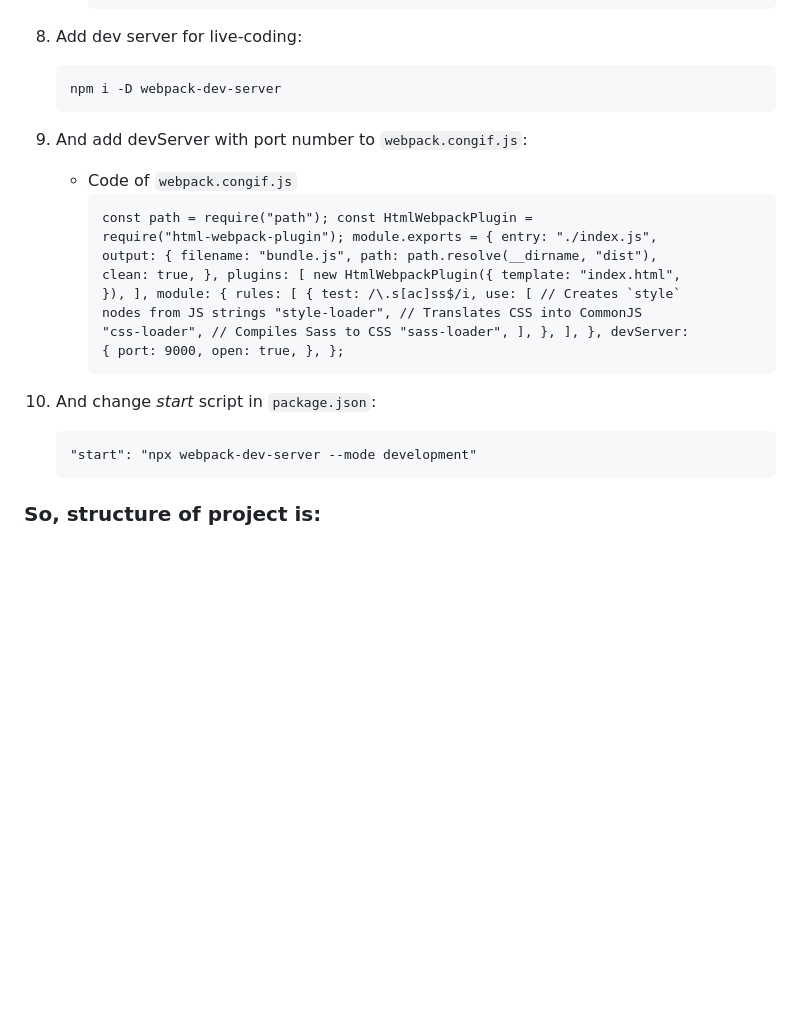
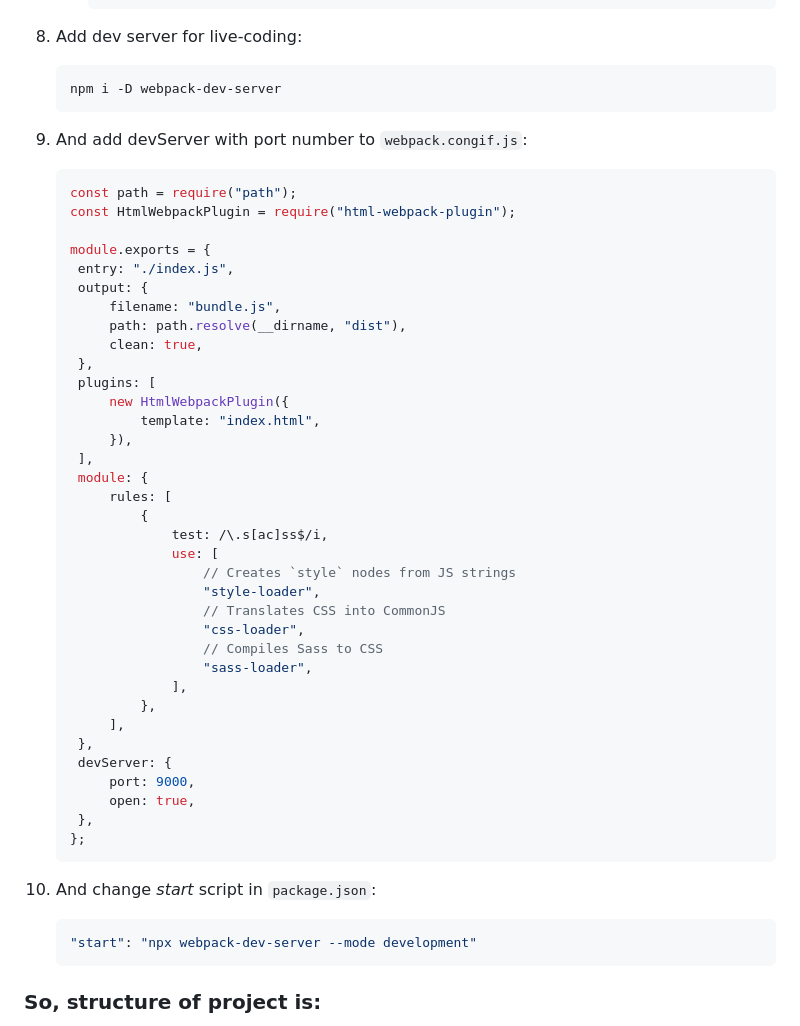
Before and after one commit to nibezo/simplewebpack, a Markdown page: README.md, the part around one of its changes. Rendered like a GitHub page; blank space fills up the shorter version.

````diff
--- a/README.md
+++ b/README.md
@@ -139,28 +140,50 @@ Example of Webpack project with vanilia HTML and SASS.
 
 8. Add dev server for live-coding:
 
-   ```html
-   npm i -D webpack-dev-server
+    ```html
+    npm i -D webpack-dev-server
+    ```
+9. And add devServer with port number to ```webpack.congif.js```:
+   ```js
+   const path = require("path");
+   const HtmlWebpackPlugin = require("html-webpack-plugin");
+
+   module.exports = {
+   	entry: "./index.js",
+   	output: {
+   		filename: "bundle.js",
+   		path: path.resolve(__dirname, "dist"),
+   		clean: true,
+   	},
+   	plugins: [
+   		new HtmlWebpackPlugin({
+   			template: "index.html",
+   		}),
+   	],
+   	module: {
+   		rules: [
+   			{
+   				test: /\.s[ac]ss$/i,
+   				use: [
+   					// Creates `style` nodes from JS strings
+   					"style-loader",
+   					// Translates CSS into CommonJS
+   					"css-loader",
+   					// Compiles Sass to CSS
+   					"sass-loader",
+   				],
+   			},
+   		],
+   	},
+   	devServer: {
+   		port: 9000,
+   		open: true,
+   	},
+   };
    ```
-
-9. And add devServer with port number to `webpack.congif.js`:
-   - Code of `webpack.congif.js`
-     ```html
-     const path = require("path"); const HtmlWebpackPlugin =
-     require("html-webpack-plugin"); module.exports = { entry: "./index.js",
-     output: { filename: "bundle.js", path: path.resolve(__dirname, "dist"),
-     clean: true, }, plugins: [ new HtmlWebpackPlugin({ template: "index.html",
-     }), ], module: { rules: [ { test: /\.s[ac]ss$/i, use: [ // Creates `style`
-     nodes from JS strings "style-loader", // Translates CSS into CommonJS
-     "css-loader", // Compiles Sass to CSS "sass-loader", ], }, ], }, devServer:
-     { port: 9000, open: true, }, };
-     ```
-10. And change _start_ script in `package.json`:
-
-
-    ```html
-    "start": "npx webpack-dev-server --mode development"
-    ```
-
+10.  And change *start* script in `package.json`:
+      ```jsx
+      "start": "npx webpack-dev-server --mode development"
+      ```
 ### So, structure of project is:
 
````
Also changed, not shown: other parts of README.md (+4 -3 lines).
